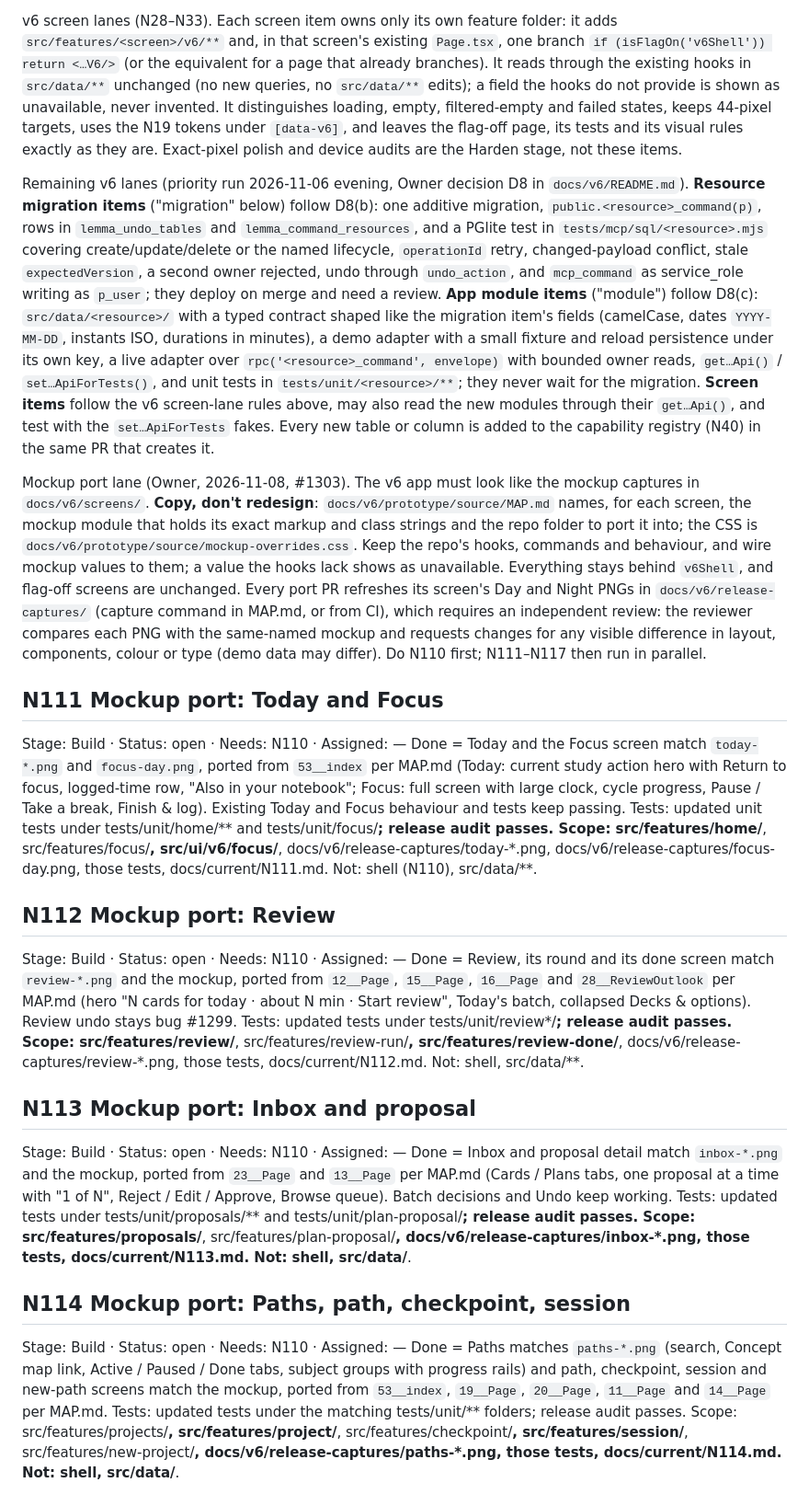
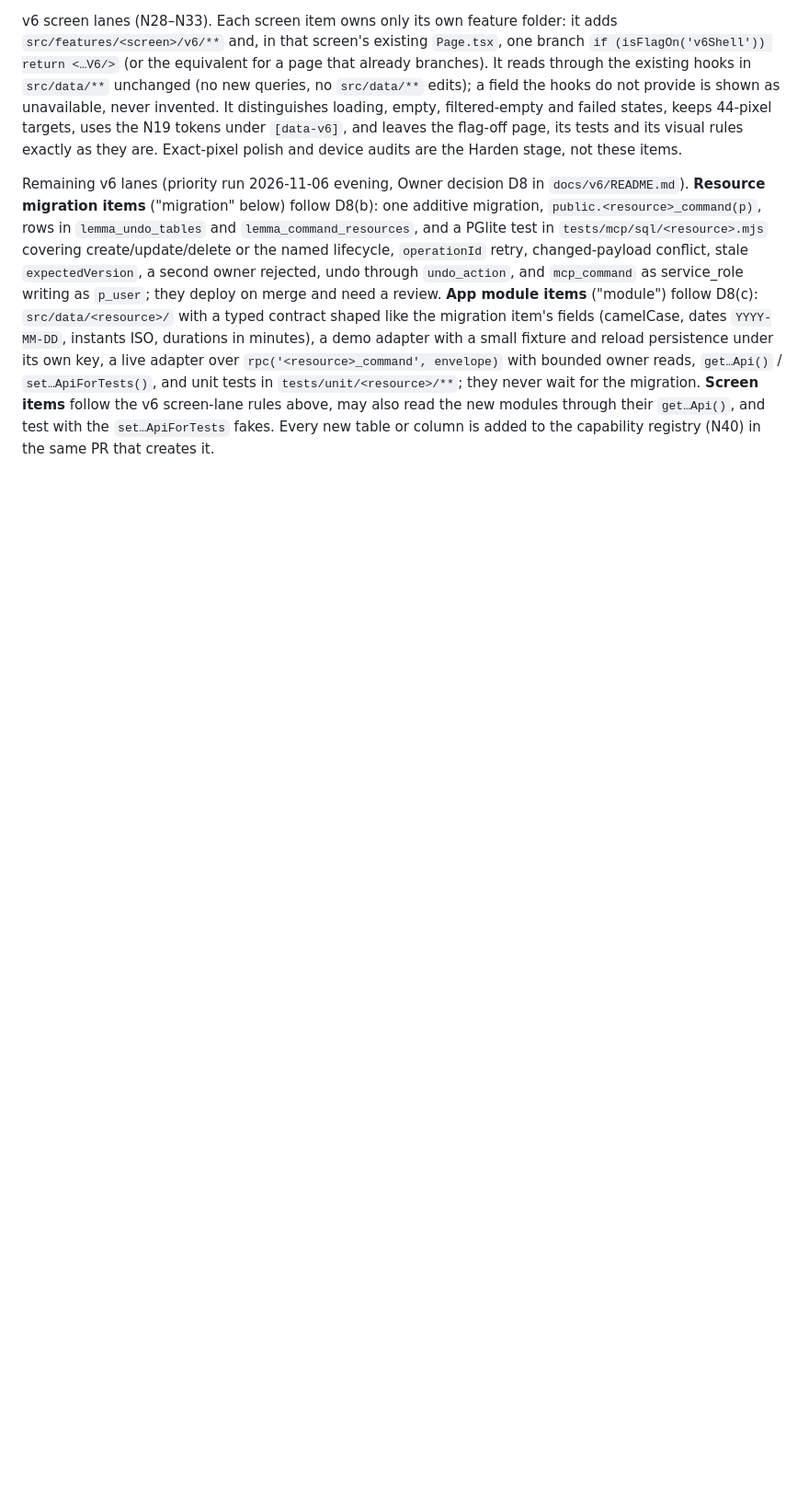
Before and after one commit to Mymayankyadav/lemma, a Markdown page: NEXT.md, the part around one of its changes. Shown at 92% size. Rendered like a GitHub page; blank space fills up the shorter version.

Commit message:
rules: NEXT.md after #1309 (N111–N117 done, N118 next) (#1328)
Claude-Session: https://claude.ai/code/session_01BZVmz2bSoEm3mtj9ZKpSXY

Co-authored-by: Claude <noreply@anthropic.com>

```diff
--- a/NEXT.md
+++ b/NEXT.md
@@ -12,33 +12,3 @@ v6 screen lanes (N28–N33). Each screen item owns only its own feature folder:
 Remaining v6 lanes (priority run 2026-11-06 evening, Owner decision D8 in `docs/v6/README.md`). **Resource migration items** ("migration" below) follow D8(b): one additive migration, `public.<resource>_command(p)`, rows in `lemma_undo_tables` and `lemma_command_resources`, and a PGlite test in `tests/mcp/sql/<resource>.mjs` covering create/update/delete or the named lifecycle, `operationId` retry, changed-payload conflict, stale `expectedVersion`, a second owner rejected, undo through `undo_action`, and `mcp_command` as service_role writing as `p_user`; they deploy on merge and need a review. **App module items** ("module") follow D8(c): `src/data/<resource>/` with a typed contract shaped like the migration item's fields (camelCase, dates `YYYY-MM-DD`, instants ISO, durations in minutes), a demo adapter with a small fixture and reload persistence under its own key, a live adapter over `rpc('<resource>_command', envelope)` with bounded owner reads, `get…Api()` / `set…ApiForTests()`, and unit tests in `tests/unit/<resource>/**`; they never wait for the migration. **Screen items** follow the v6 screen-lane rules above, may also read the new modules through their `get…Api()`, and test with the `set…ApiForTests` fakes. Every new table or column is added to the capability registry (N40) in the same PR that creates it.
 
 
-Mockup port lane (Owner, 2026-11-08, #1303). The v6 app must look like the mockup captures in `docs/v6/screens/`. **Copy, don't redesign**: `docs/v6/prototype/source/MAP.md` names, for each screen, the mockup module that holds its exact markup and class strings and the repo folder to port it into; the CSS is `docs/v6/prototype/source/mockup-overrides.css`. Keep the repo's hooks, commands and behaviour, and wire mockup values to them; a value the hooks lack shows as unavailable. Everything stays behind `v6Shell`, and flag-off screens are unchanged. Every port PR refreshes its screen's Day and Night PNGs in `docs/v6/release-captures/` (capture command in MAP.md, or from CI), which requires an independent review: the reviewer compares each PNG with the same-named mockup and requests changes for any visible difference in layout, components, colour or type (demo data may differ). Do N110 first; N111–N117 then run in parallel.
-
-## N111 Mockup port: Today and Focus
-Stage: Build · Status: open · Needs: N110 · Assigned: —
-Done = Today and the Focus screen match `today-*.png` and `focus-day.png`, ported from `53__index` per MAP.md (Today: current study action hero with Return to focus, logged-time row, "Also in your notebook"; Focus: full screen with large clock, cycle progress, Pause / Take a break, Finish & log). Existing Today and Focus behaviour and tests keep passing.
-Tests: updated unit tests under tests/unit/home/** and tests/unit/focus/**; release audit passes.
-Scope: src/features/home/**, src/features/focus/**, src/ui/v6/focus/**, docs/v6/release-captures/today-*.png, docs/v6/release-captures/focus-day.png, those tests, docs/current/N111.md.
-Not: shell (N110), src/data/**.
-
-## N112 Mockup port: Review
-Stage: Build · Status: open · Needs: N110 · Assigned: —
-Done = Review, its round and its done screen match `review-*.png` and the mockup, ported from `12__Page`, `15__Page`, `16__Page` and `28__ReviewOutlook` per MAP.md (hero "N cards for today · about N min · Start review", Today's batch, collapsed Decks & options). Review undo stays bug #1299.
-Tests: updated tests under tests/unit/review*/**; release audit passes.
-Scope: src/features/review/**, src/features/review-run/**, src/features/review-done/**, docs/v6/release-captures/review-*.png, those tests, docs/current/N112.md.
-Not: shell, src/data/**.
-
-## N113 Mockup port: Inbox and proposal
-Stage: Build · Status: open · Needs: N110 · Assigned: —
-Done = Inbox and proposal detail match `inbox-*.png` and the mockup, ported from `23__Page` and `13__Page` per MAP.md (Cards / Plans tabs, one proposal at a time with "1 of N", Reject / Edit / Approve, Browse queue). Batch decisions and Undo keep working.
-Tests: updated tests under tests/unit/proposals/** and tests/unit/plan-proposal/**; release audit passes.
-Scope: src/features/proposals/**, src/features/plan-proposal/**, docs/v6/release-captures/inbox-*.png, those tests, docs/current/N113.md.
-Not: shell, src/data/**.
-
-## N114 Mockup port: Paths, path, checkpoint, session
-Stage: Build · Status: open · Needs: N110 · Assigned: —
-Done = Paths matches `paths-*.png` (search, Concept map link, Active / Paused / Done tabs, subject groups with progress rails) and path, checkpoint, session and new-path screens match the mockup, ported from `53__index`, `19__Page`, `20__Page`, `11__Page` and `14__Page` per MAP.md.
-Tests: updated tests under the matching tests/unit/** folders; release audit passes.
-Scope: src/features/projects/**, src/features/project/**, src/features/checkpoint/**, src/features/session/**, src/features/new-project/**, docs/v6/release-captures/paths-*.png, those tests, docs/current/N114.md.
-Not: shell, src/data/**.
-
```
Also changed, not shown: other parts of NEXT.md (+2 -21 lines).
